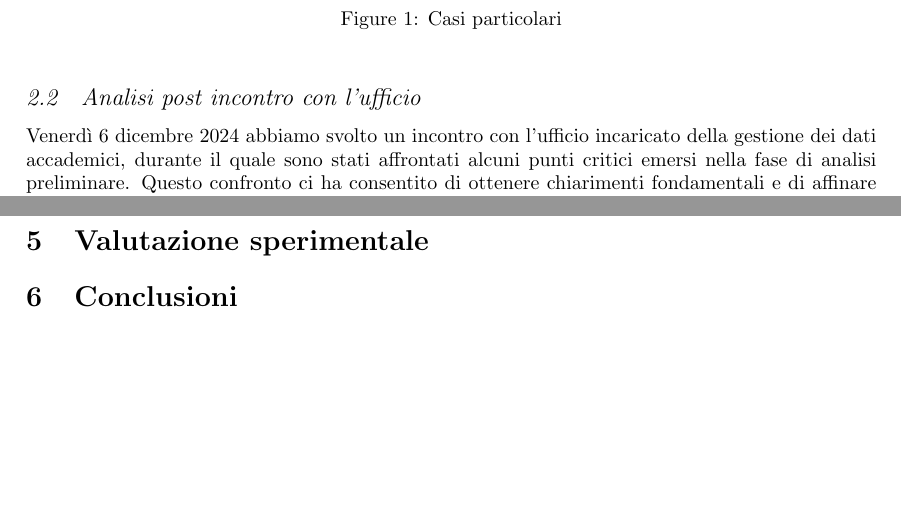
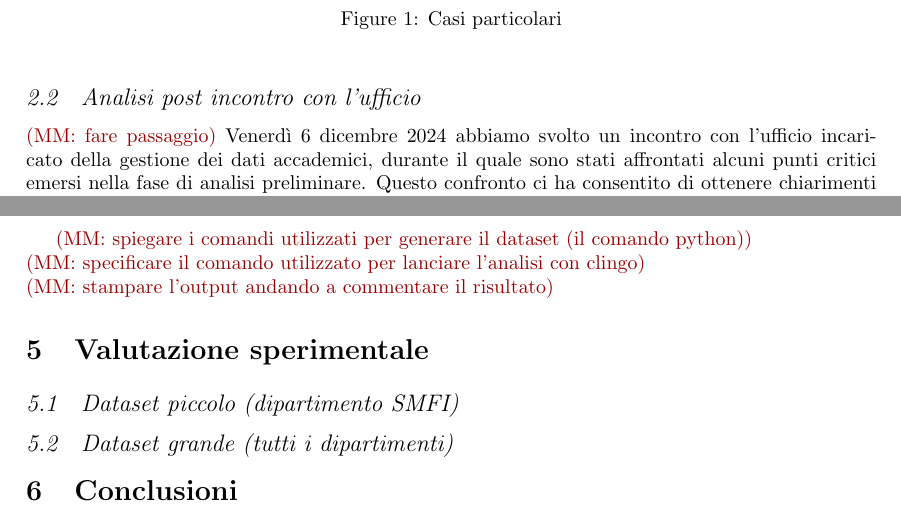
Before and after one commit to merendamattia/ottimizzazione-garanti-accademici, a LaTeX paper (relazione/main.tex, which reads relazione/sections/esempio-giocattolo.tex, relazione/sections/expval.tex, relazione/sections/pre-proc.tex): two parts of pages 3 and 4 of 5, joined at a grey line, cut so that both start at the same text, the shorter picture padded with empty space. Compiled offline with pdfLaTeX.

Commit message:
Commenti

```diff
--- a/relazione/sections/esempio-giocattolo.tex
+++ b/relazione/sections/esempio-giocattolo.tex
@@ -12,3 +12,7 @@ i vincoli e le preferenze specificate.
 I risultati ottenuti sono stati utilizzati per ottimizzare ulteriormente il codice,
 permettendoci di identificare eventuali aree di miglioramento relative alla gestione
 dei vincoli e all'efficienza della generazione dei termini.
+
+\mmerenda{spiegare i comandi utilizzati per generare il dataset (il comando python)} \\
+\mmerenda{specificare il comando utilizzato per lanciare l'analisi con clingo} \\
+\mmerenda{stampare l'output andando a commentare il risultato}
--- a/relazione/sections/expval.tex
+++ b/relazione/sections/expval.tex
@@ -1,2 +1,8 @@
 \section{Valutazione sperimentale}
 \label{sec:expval}
+
+\subsection{Dataset piccolo (dipartimento SMFI)}
+\label{sec:-dataset-dipartimento-smfi}
+
+\subsection{Dataset grande (tutti i dipartimenti)}
+\label{sec:dataset-tutti-dipartimenti}
--- a/relazione/sections/pre-proc.tex
+++ b/relazione/sections/pre-proc.tex
@@ -76,6 +76,7 @@ sostituito il codice del tipo di corso precedentemente identificato come \texttt
 \subsection{Analisi post incontro con l'ufficio}
 \label{sec:analisi-post-call}
 
+\mmerenda{fare passaggio}
 Venerdì 6 dicembre 2024 abbiamo svolto un incontro con l'ufficio incaricato della gestione dei dati accademici,
 durante il quale sono stati affrontati alcuni punti critici emersi nella fase di analisi preliminare.
 Questo confronto ci ha consentito di ottenere chiarimenti fondamentali e di affinare ulteriormente il
```
